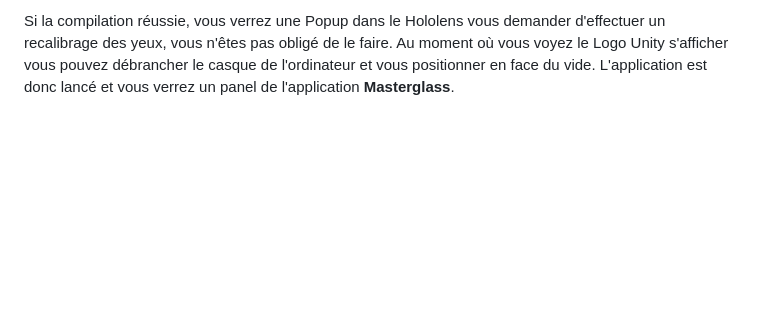
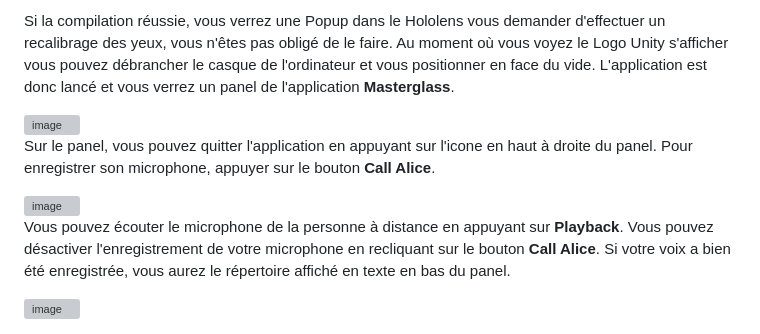
Before and after one commit to marcusaasjensen/masterglass, a Markdown page: README.md, the part around the change. Rendered like a GitHub page; blank space fills up the shorter version; grey boxes are pictures that could not be loaded.

```diff
--- a/README.md
+++ b/README.md
@@ -85,3 +85,16 @@ Attendez la compilation de la solution qui peut prendre plusieurs minutes.
 Proche de la fin de la compilation, vous verrez une Popup apparaître sur Visual Studio vous demandant un **code PIN**. Vous trouverez ce **code PIN** via le casque Hololens dans **Update > For Developers** et en tapant sur **Pair**. Tapez le code PIN sur Visual Studio puis continuez la compilation de l'application.
 
 Si la compilation réussie, vous verrez une Popup dans le Hololens vous demander d'effectuer un recalibrage des yeux, vous n'êtes pas obligé de le faire. Au moment où vous voyez le Logo Unity s'afficher vous pouvez débrancher le casque de l'ordinateur et vous positionner en face du vide. L'application est donc lancé et vous verrez un panel de l'application **Masterglass**.
+
+<img width="139" alt="image" src="https://github.com/user-attachments/assets/009bfa3a-484f-411d-9540-a6679e95cf89" />
+
+Sur le panel, vous pouvez quitter l'application en appuyant sur l'icone en haut à droite du panel.
+Pour enregistrer son microphone, appuyer sur le bouton **Call Alice**.
+
+<img width="267" alt="image" src="https://github.com/user-attachments/assets/78fc9063-85a1-471b-95f8-22a162a92e33" />
+
+
+Vous pouvez écouter le microphone de la personne à distance en appuyant sur **Playback**.
+Vous pouvez désactiver l'enregistrement de votre microphone en recliquant sur le bouton **Call Alice**. Si votre voix a bien été enregistrée, vous aurez le répertoire affiché en texte en bas du panel.
+
+<img width="242" alt="image" src="https://github.com/user-attachments/assets/fd0ddfd5-40e2-45cb-bdc9-a5ab1e66fd44" />
```
